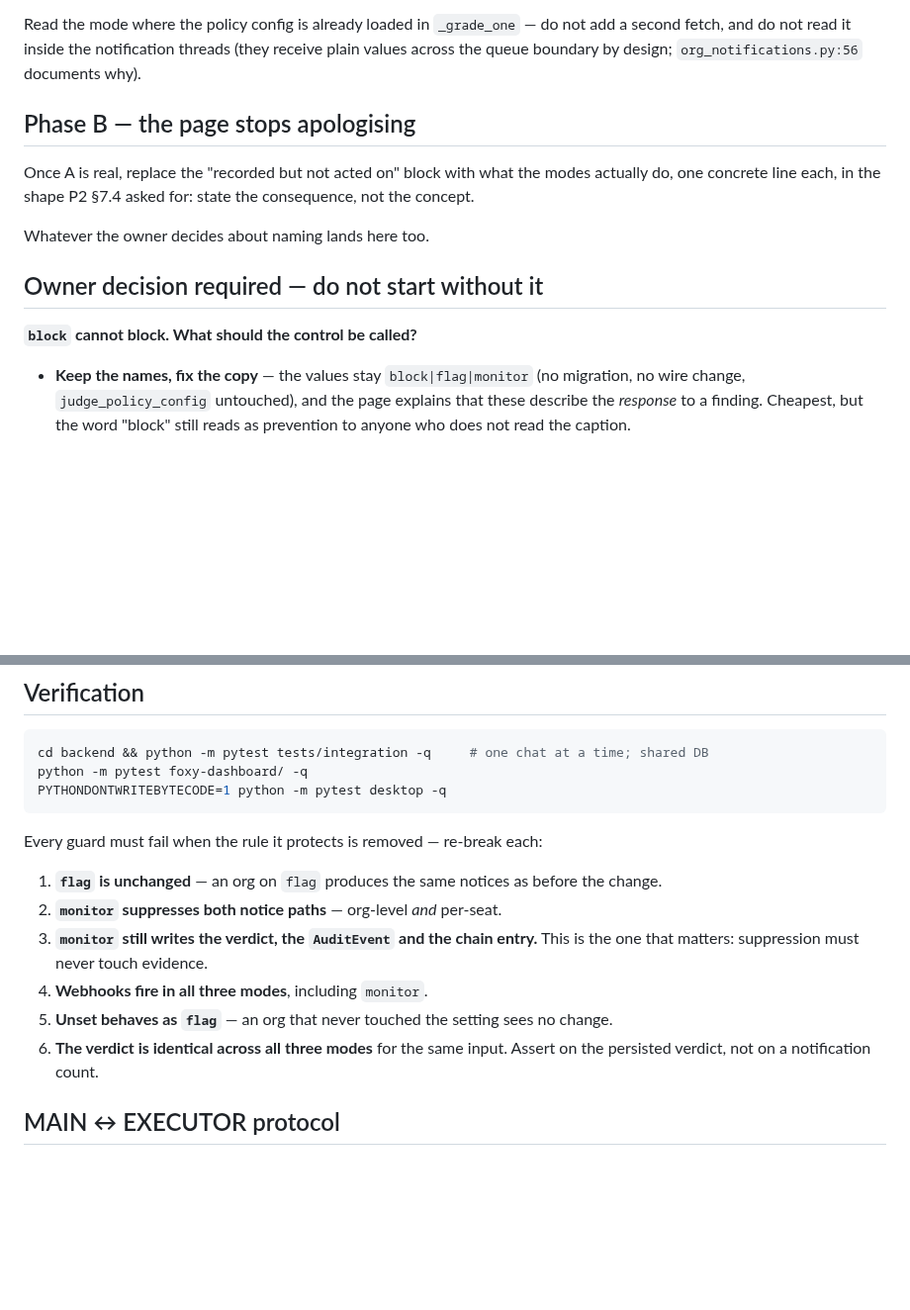
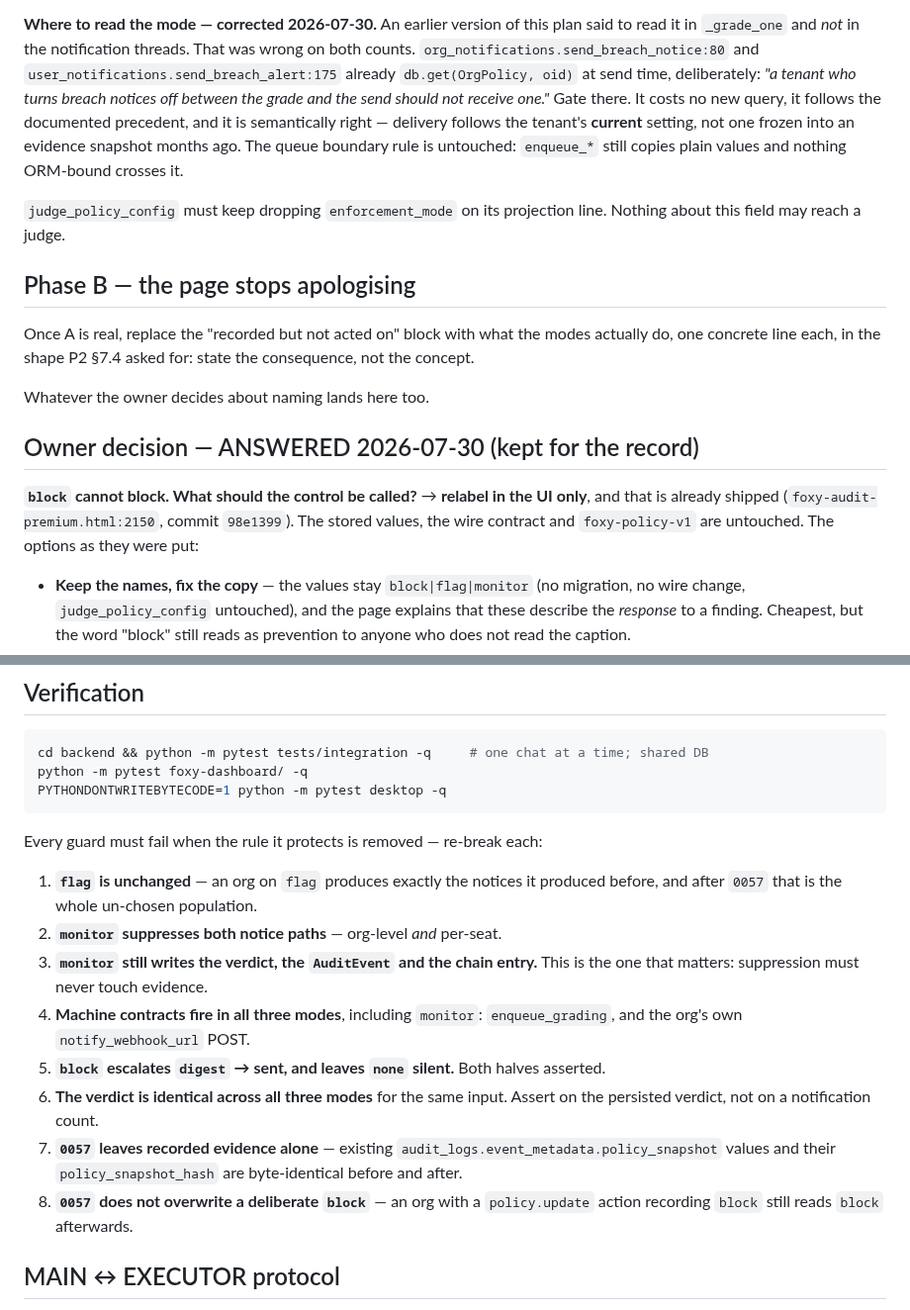
Before and after one commit to fatimaatta-09/Foxy-Audit, a Markdown page: docs/plans/p5-enforcement-consumer.md, 2 parts joined by grey strips. Shown at 99% size. Drawn GitHub-style; blank space fills up the shorter version.

```diff
--- a/docs/plans/p5-enforcement-consumer.md
+++ b/docs/plans/p5-enforcement-consumer.md
@@ -91,9 +149,17 @@ Three rules that are not negotiable:
 3. **`monitor` suppresses delivery, never recording.** The verdict, the `AuditEvent`, and the chain
    entry are all written regardless. Monitor means "do not email me", not "do not look".
 
-Read the mode where the policy config is already loaded in `_grade_one` — do not add a second
-fetch, and do not read it inside the notification threads (they receive plain values across the
-queue boundary by design; `org_notifications.py:56` documents why).
+**Where to read the mode — corrected 2026-07-30.** An earlier version of this plan said to read it
+in `_grade_one` and *not* in the notification threads. That was wrong on both counts.
+`org_notifications.send_breach_notice:80` and `user_notifications.send_breach_alert:175` already
+`db.get(OrgPolicy, oid)` at send time, deliberately: *"a tenant who turns breach notices off
+between the grade and the send should not receive one."* Gate there. It costs no new query, it
+follows the documented precedent, and it is semantically right — delivery follows the tenant's
+**current** setting, not one frozen into an evidence snapshot months ago. The queue boundary rule is
+untouched: `enqueue_*` still copies plain values and nothing ORM-bound crosses it.
+
+`judge_policy_config` must keep dropping `enforcement_mode` on its projection line. Nothing about
+this field may reach a judge.
 
 ## Phase B — the page stops apologising
 
@@ -102,9 +168,11 @@ one concrete line each, in the shape P2 §7.4 asked for: state the consequence,
 
 Whatever the owner decides about naming lands here too.
 
-## Owner decision required — do not start without it
+## Owner decision — ANSWERED 2026-07-30 (kept for the record)
 
-**`block` cannot block. What should the control be called?**
+**`block` cannot block. What should the control be called?** → **relabel in the UI only**, and that
+is already shipped (`foxy-audit-premium.html:2150`, commit `98e1399`). The stored values, the wire
+contract and `foxy-policy-v1` are untouched. The options as they were put:
 
 - **Keep the names, fix the copy** — the values stay `block|flag|monitor` (no migration, no wire
   change, `judge_policy_config` untouched), and the page explains that these describe the *response*
@@ -138,14 +206,20 @@ PYTHONDONTWRITEBYTECODE=1 python -m pytest desktop -q
 
 Every guard must fail when the rule it protects is removed — re-break each:
 
-1. **`flag` is unchanged** — an org on `flag` produces the same notices as before the change.
+1. **`flag` is unchanged** — an org on `flag` produces exactly the notices it produced before, and
+   after `0057` that is the whole un-chosen population.
 2. **`monitor` suppresses both notice paths** — org-level *and* per-seat.
 3. **`monitor` still writes the verdict, the `AuditEvent` and the chain entry.** This is the one
    that matters: suppression must never touch evidence.
-4. **Webhooks fire in all three modes**, including `monitor`.
-5. **Unset behaves as `flag`** — an org that never touched the setting sees no change.
+4. **Machine contracts fire in all three modes**, including `monitor`: `enqueue_grading`, and the
+   org's own `notify_webhook_url` POST.
+5. **`block` escalates `digest` → sent, and leaves `none` silent.** Both halves asserted.
 6. **The verdict is identical across all three modes** for the same input. Assert on the persisted
    verdict, not on a notification count.
+7. **`0057` leaves recorded evidence alone** — existing `audit_logs.event_metadata.policy_snapshot`
+   values and their `policy_snapshot_hash` are byte-identical before and after.
+8. **`0057` does not overwrite a deliberate `block`** — an org with a `policy.update` action
+   recording `block` still reads `block` afterwards.
 
 ## MAIN ↔ EXECUTOR protocol
 
```
Also changed, not shown: other parts of docs/plans/p5-enforcement-consumer.md (+73 -15 lines).
